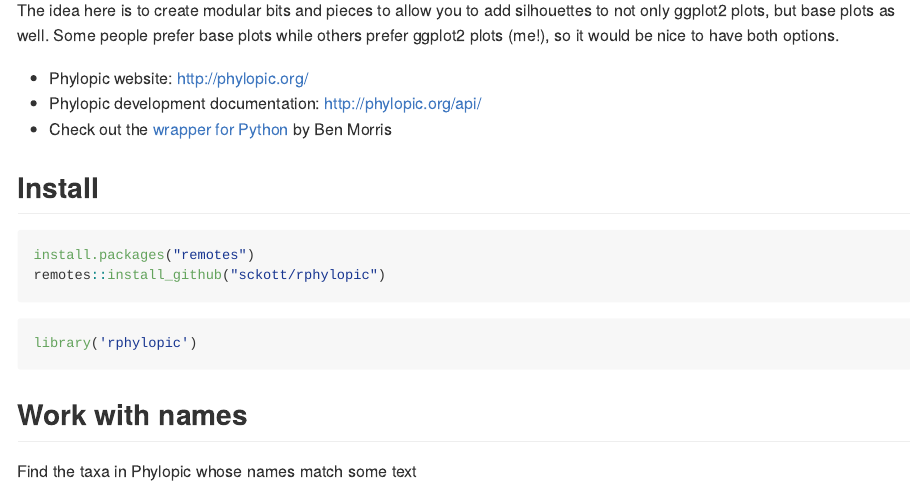
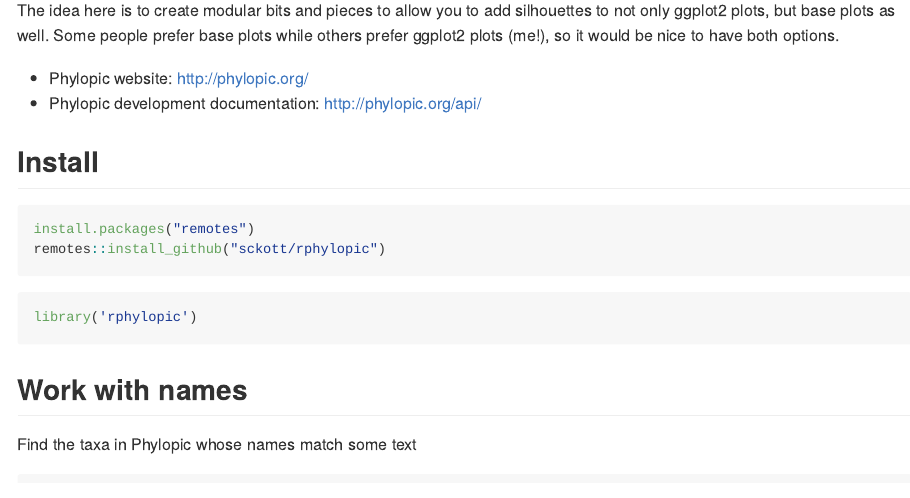
Before and after one commit to palaeoverse/rphylopic, an R Markdown document (README.Rmd): the page in a window 1100 px wide, from 150 px down. The pictures show the output file README.md that the author committed with the source, drawn offline in the style of GitHub; long lines of code are wrapped; badge pictures from the web are left out.

Commit message:
update readme

```diff
--- a/README.Rmd
+++ b/README.Rmd
@@ -20,7 +20,6 @@ The idea here is to create modular bits and pieces to allow you to add silhouett
 
 + Phylopic website: <http://phylopic.org/>
 + Phylopic development documentation: <http://phylopic.org/api/>
-+ Check out the [wrapper for Python](https://github.com/bendmorris/python-phylopic) by Ben Morris
 
 ## Install
 
```
Also changed, not shown: README.md, inst/assets/img/unnamed-chunk-16-1.png, inst/assets/img/unnamed-chunk-17-1.png, inst/assets/img/unnamed-chunk-18-1.png.
